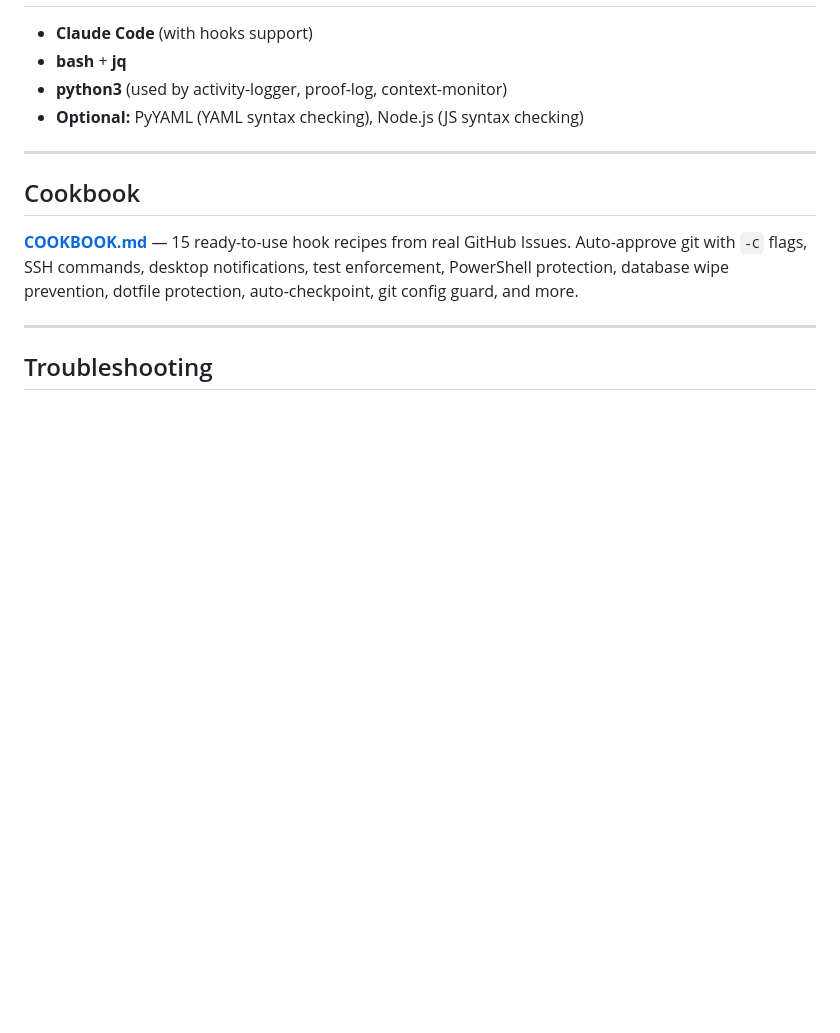
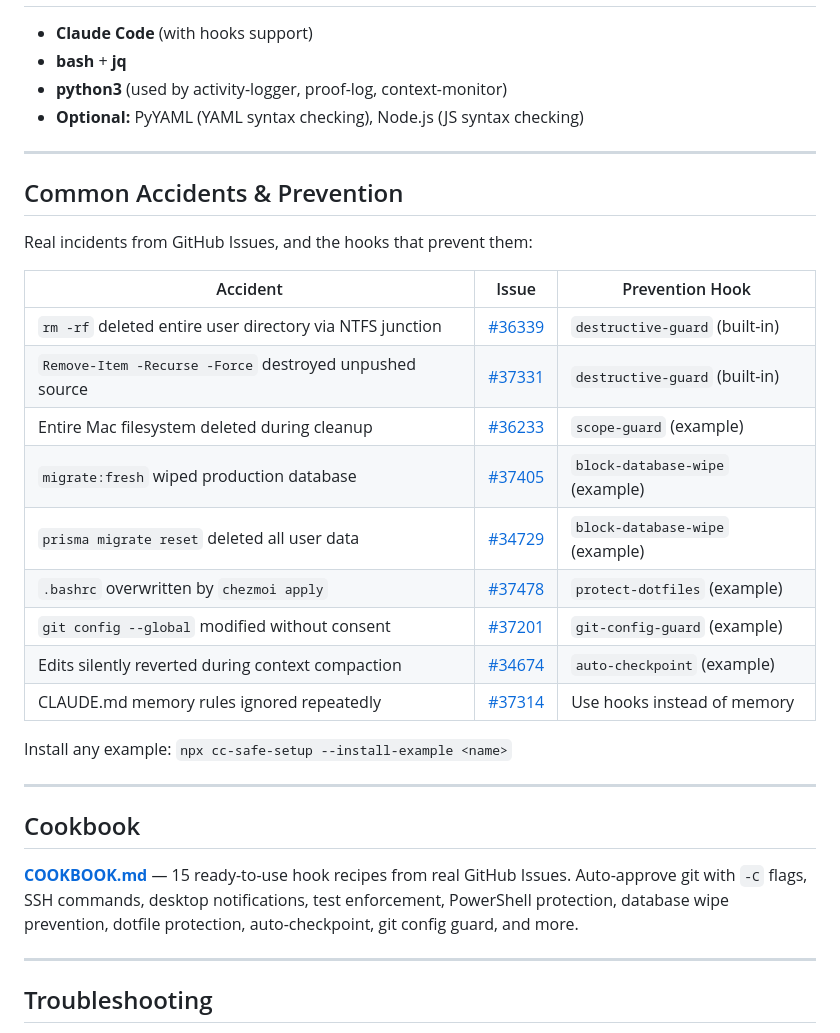
Before and after one commit to yurukusa/claude-code-hooks, a Markdown page: README.md, the part around the change. Drawn GitHub-style; blank space fills up the shorter version.

Commit message:
docs: add Common Accidents & Prevention table to README 9 real incidents from GitHub Issues mapped to prevention hooks. Helps users find the right hook for their specific risk. Co-Authored-By: Claude Opus 4.6 (1M context) <noreply@anthropic.com>

```diff
--- a/README.md
+++ b/README.md
@@ -286,6 +286,26 @@ Detects question patterns and reminds the agent to decide autonomously. Essentia
 
 ---
 
+## Common Accidents & Prevention
+
+Real incidents from GitHub Issues, and the hooks that prevent them:
+
+| Accident | Issue | Prevention Hook |
+|---|---|---|
+| `rm -rf` deleted entire user directory via NTFS junction | [#36339](https://github.com/anthropics/claude-code/issues/36339) | `destructive-guard` (built-in) |
+| `Remove-Item -Recurse -Force` destroyed unpushed source | [#37331](https://github.com/anthropics/claude-code/issues/37331) | `destructive-guard` (built-in) |
+| Entire Mac filesystem deleted during cleanup | [#36233](https://github.com/anthropics/claude-code/issues/36233) | `scope-guard` (example) |
+| `migrate:fresh` wiped production database | [#37405](https://github.com/anthropics/claude-code/issues/37405) | `block-database-wipe` (example) |
+| `prisma migrate reset` deleted all user data | [#34729](https://github.com/anthropics/claude-code/issues/34729) | `block-database-wipe` (example) |
+| `.bashrc` overwritten by `chezmoi apply` | [#37478](https://github.com/anthropics/claude-code/issues/37478) | `protect-dotfiles` (example) |
+| `git config --global` modified without consent | [#37201](https://github.com/anthropics/claude-code/issues/37201) | `git-config-guard` (example) |
+| Edits silently reverted during context compaction | [#34674](https://github.com/anthropics/claude-code/issues/34674) | `auto-checkpoint` (example) |
+| CLAUDE.md memory rules ignored repeatedly | [#37314](https://github.com/anthropics/claude-code/issues/37314) | Use hooks instead of memory |
+
+Install any example: `npx cc-safe-setup --install-example <name>`
+
+---
+
 ## Cookbook
 
 **[COOKBOOK.md](COOKBOOK.md)** — 15 ready-to-use hook recipes from real GitHub Issues. Auto-approve git with `-C` flags, SSH commands, desktop notifications, test enforcement, PowerShell protection, database wipe prevention, dotfile protection, auto-checkpoint, git config guard, and more.
```
